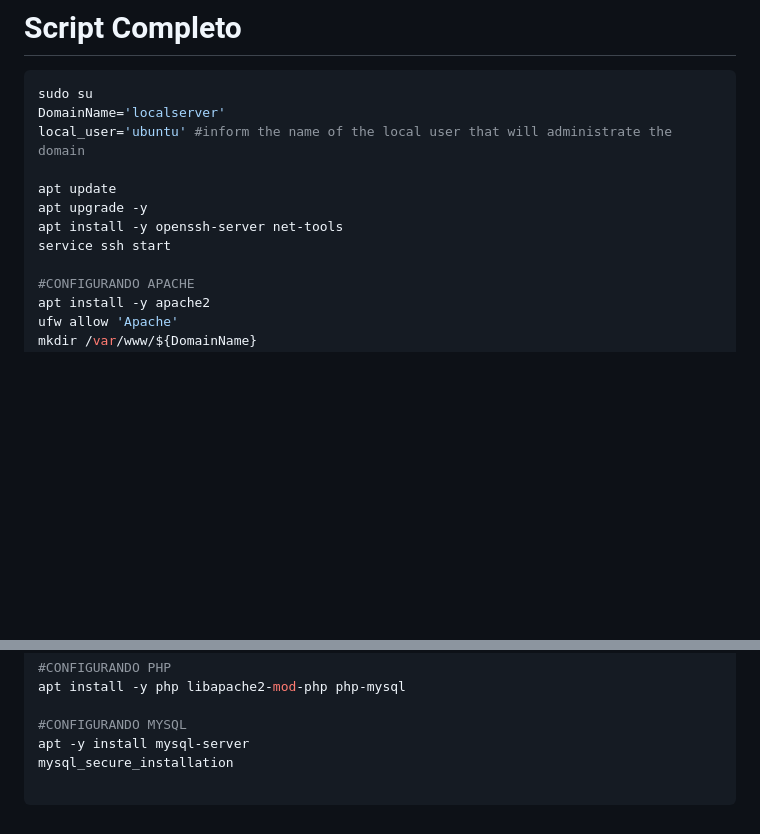
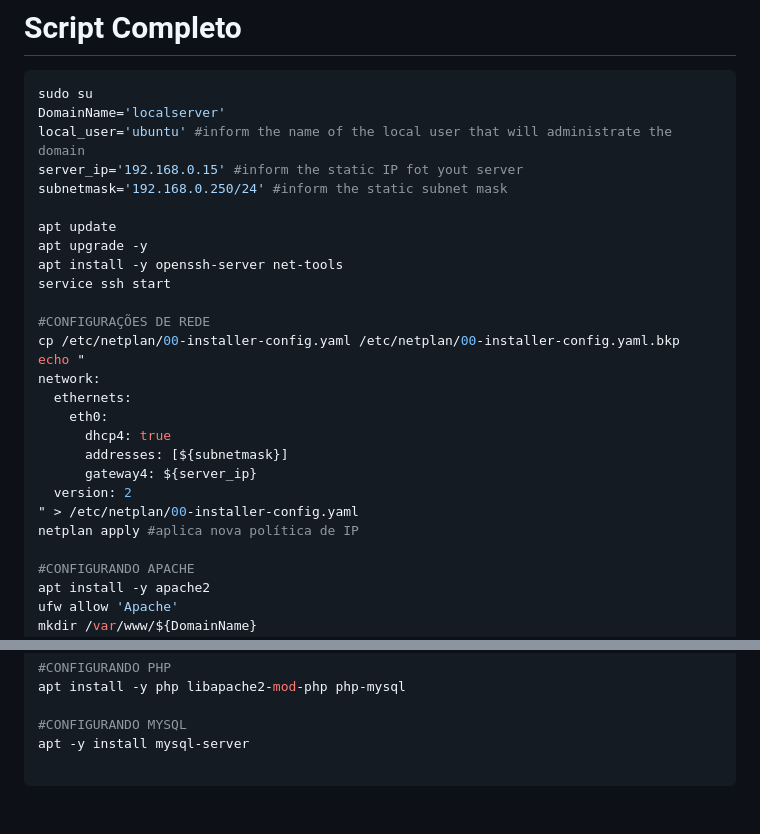
Before and after one commit to williampilger/tutoriais, a Markdown page: ubuntu_server/exemplo_configuracao.md, 2 parts joined by grey strips. Rendered like a GitHub page; blank space fills up the shorter version.

````diff
--- a/ubuntu_server/exemplo_configuracao.md
+++ b/ubuntu_server/exemplo_configuracao.md
@@ -282,11 +282,26 @@ Atualize as permissões:
 sudo su
 DomainName='localserver'
 local_user='ubuntu' #inform the name of the local user that will administrate the domain
+server_ip='192.168.0.15' #inform the static IP fot yout server
+subnetmask='192.168.0.250/24' #inform the static subnet mask
 
 apt update
 apt upgrade -y
 apt install -y openssh-server net-tools
 service ssh start
+
+#CONFIGURAÇÕES DE REDE
+cp /etc/netplan/00-installer-config.yaml /etc/netplan/00-installer-config.yaml.bkp
+echo "
+network:
+  ethernets:
+    eth0:
+      dhcp4: true
+      addresses: [${subnetmask}]
+      gateway4: ${server_ip}
+  version: 2
+" > /etc/netplan/00-installer-config.yaml
+netplan apply #aplica nova política de IP
 
 #CONFIGURANDO APACHE
 apt install -y apache2
@@ -353,6 +368,5 @@ apt install -y php libapache2-mod-php php-mysql
 
 #CONFIGURANDO MYSQL
 apt -y install mysql-server
-mysql_secure_installation
 
 ```
````
